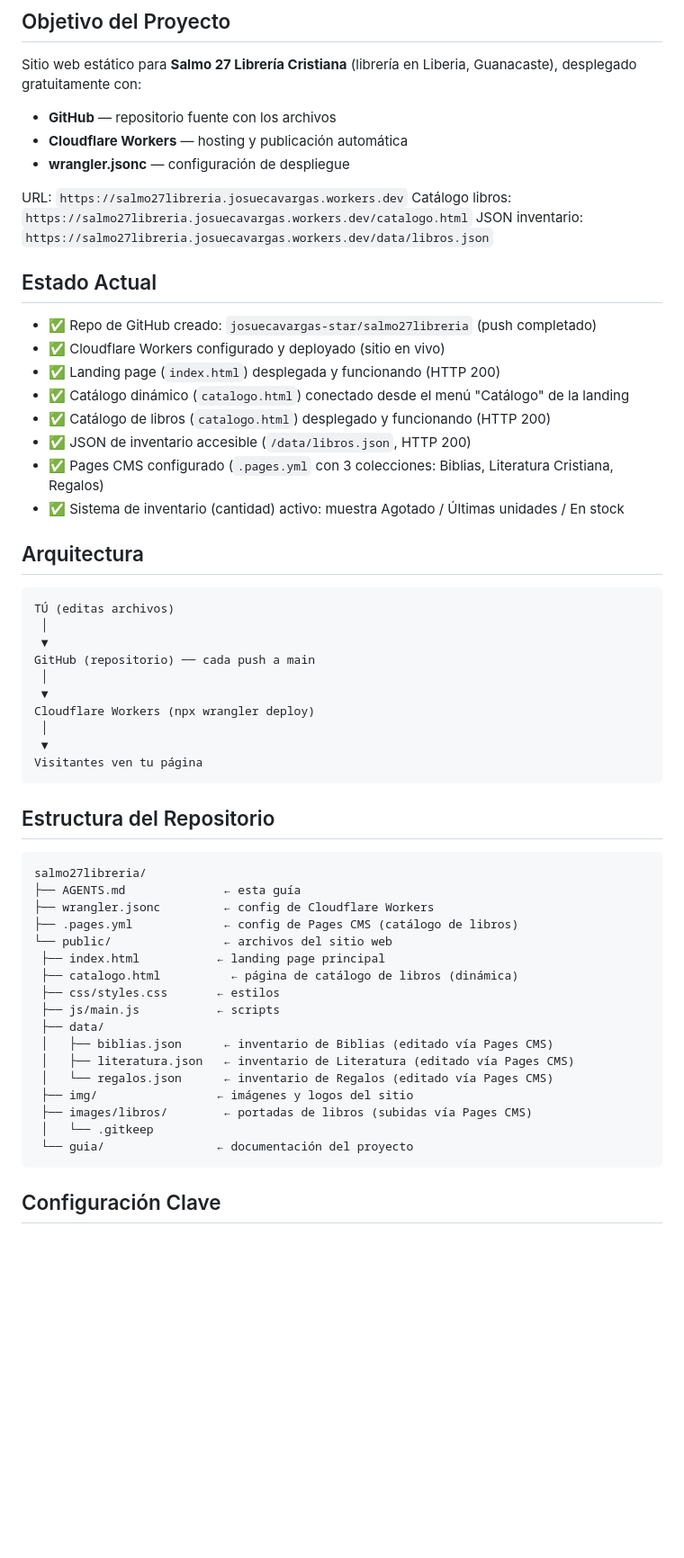
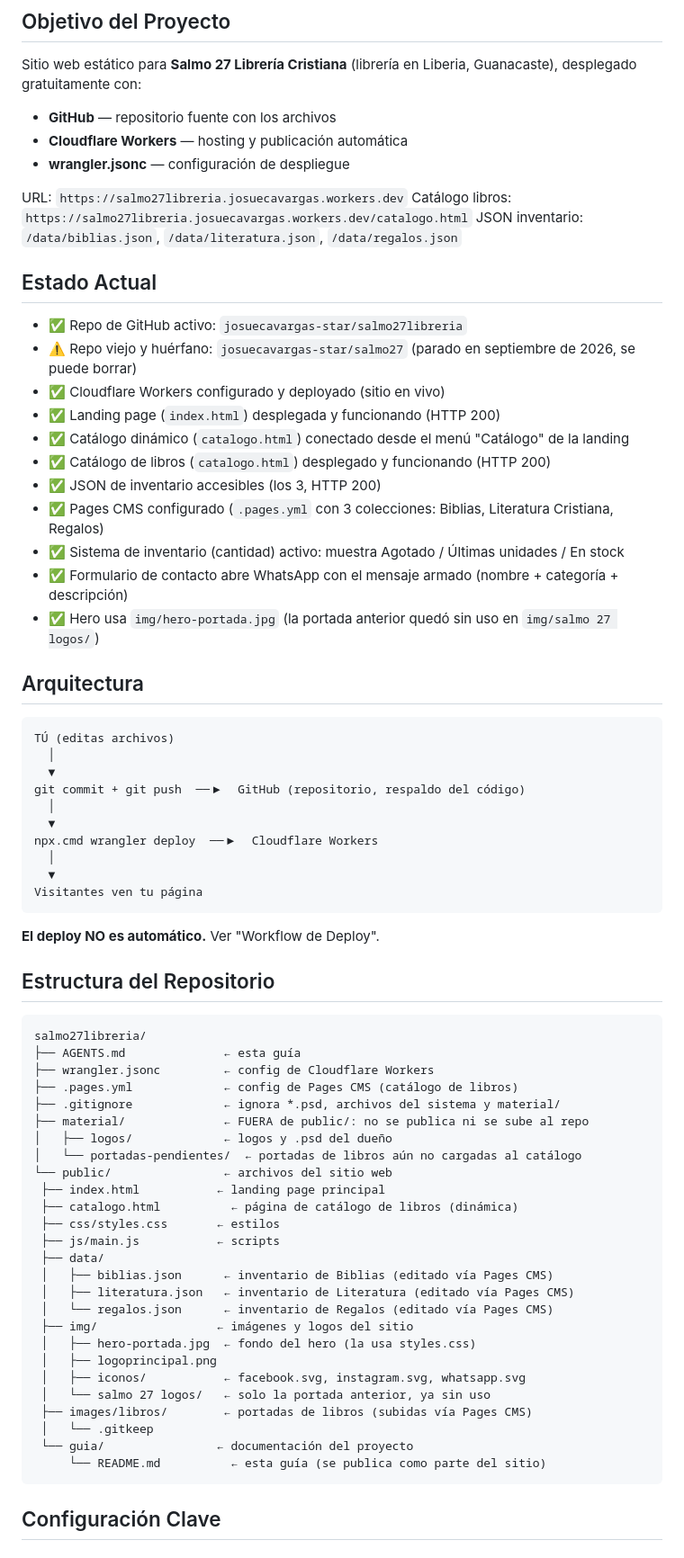
Before and after one commit to josuecavargas-star/salmo27libreria, a Markdown page: AGENTS.md, the part around one of its changes. Shown at 90% size. Rendered like a GitHub page; blank space fills up the shorter version.

````diff
--- a/AGENTS.md
+++ b/AGENTS.md
@@ -9,33 +9,38 @@ Sitio web estático para **Salmo 27 Librería Cristiana** (librería en Liberia,
 
 URL: `https://salmo27libreria.josuecavargas.workers.dev`
 Catálogo libros: `https://salmo27libreria.josuecavargas.workers.dev/catalogo.html`
-JSON inventario: `https://salmo27libreria.josuecavargas.workers.dev/data/libros.json`
+JSON inventario: `/data/biblias.json`, `/data/literatura.json`, `/data/regalos.json`
 
 ## Estado Actual
 
-- ✅ Repo de GitHub creado: `josuecavargas-star/salmo27libreria` (push completado)
+- ✅ Repo de GitHub activo: `josuecavargas-star/salmo27libreria`
+- ⚠️ Repo viejo y huérfano: `josuecavargas-star/salmo27` (parado en septiembre de 2026, se puede borrar)
 - ✅ Cloudflare Workers configurado y deployado (sitio en vivo)
 - ✅ Landing page (`index.html`) desplegada y funcionando (HTTP 200)
 - ✅ Catálogo dinámico (`catalogo.html`) conectado desde el menú "Catálogo" de la landing
 - ✅ Catálogo de libros (`catalogo.html`) desplegado y funcionando (HTTP 200)
-- ✅ JSON de inventario accesible (`/data/libros.json`, HTTP 200)
+- ✅ JSON de inventario accesibles (los 3, HTTP 200)
 - ✅ Pages CMS configurado (`.pages.yml` con 3 colecciones: Biblias, Literatura Cristiana, Regalos)
 - ✅ Sistema de inventario (cantidad) activo: muestra Agotado / Últimas unidades / En stock
+- ✅ Formulario de contacto abre WhatsApp con el mensaje armado (nombre + categoría + descripción)
+- ✅ Hero usa `img/hero-portada.jpg` (la portada anterior quedó sin uso en `img/salmo 27 logos/`)
 
 ## Arquitectura
 
 ```
 TÚ (editas archivos)
- │
- ▼
-GitHub (repositorio) ── cada push a main
- │
- ▼
-Cloudflare Workers (npx wrangler deploy)
- │
- ▼
+  │
+  ▼
+git commit + git push  ──▶  GitHub (repositorio, respaldo del código)
+  │
+  ▼
+npx.cmd wrangler deploy  ──▶  Cloudflare Workers
+  │
+  ▼
 Visitantes ven tu página
 ```
+
+**El deploy NO es automático.** Ver "Workflow de Deploy".
 
 ## Estructura del Repositorio
 
@@ -44,6 +49,10 @@ salmo27libreria/
 ├── AGENTS.md              ← esta guía
 ├── wrangler.jsonc         ← config de Cloudflare Workers
 ├── .pages.yml             ← config de Pages CMS (catálogo de libros)
+├── .gitignore             ← ignora *.psd, archivos del sistema y material/
+├── material/              ← FUERA de public/: no se publica ni se sube al repo
+│   ├── logos/             ← logos y .psd del dueño
+│   └── portadas-pendientes/  ← portadas de libros aún no cargadas al catálogo
 └── public/                ← archivos del sitio web
  ├── index.html           ← landing page principal
  ├── catalogo.html          ← página de catálogo de libros (dinámica)
@@ -54,9 +63,14 @@ salmo27libreria/
  │   ├── literatura.json   ← inventario de Literatura (editado vía Pages CMS)
  │   └── regalos.json      ← inventario de Regalos (editado vía Pages CMS)
  ├── img/                 ← imágenes y logos del sitio
+ │   ├── hero-portada.jpg  ← fondo del hero (la usa styles.css)
+ │   ├── logoprincipal.png
+ │   ├── iconos/           ← facebook.svg, instagram.svg, whatsapp.svg
+ │   └── salmo 27 logos/   ← solo la portada anterior, ya sin uso
  ├── images/libros/        ← portadas de libros (subidas vía Pages CMS)
  │   └── .gitkeep
  └── guia/                ← documentación del proyecto
+     └── README.md          ← esta guía (se publica como parte del sitio)
 ```
 
 ## Configuración Clave
````
Also changed, not shown: other parts of AGENTS.md (+56 -7 lines).
